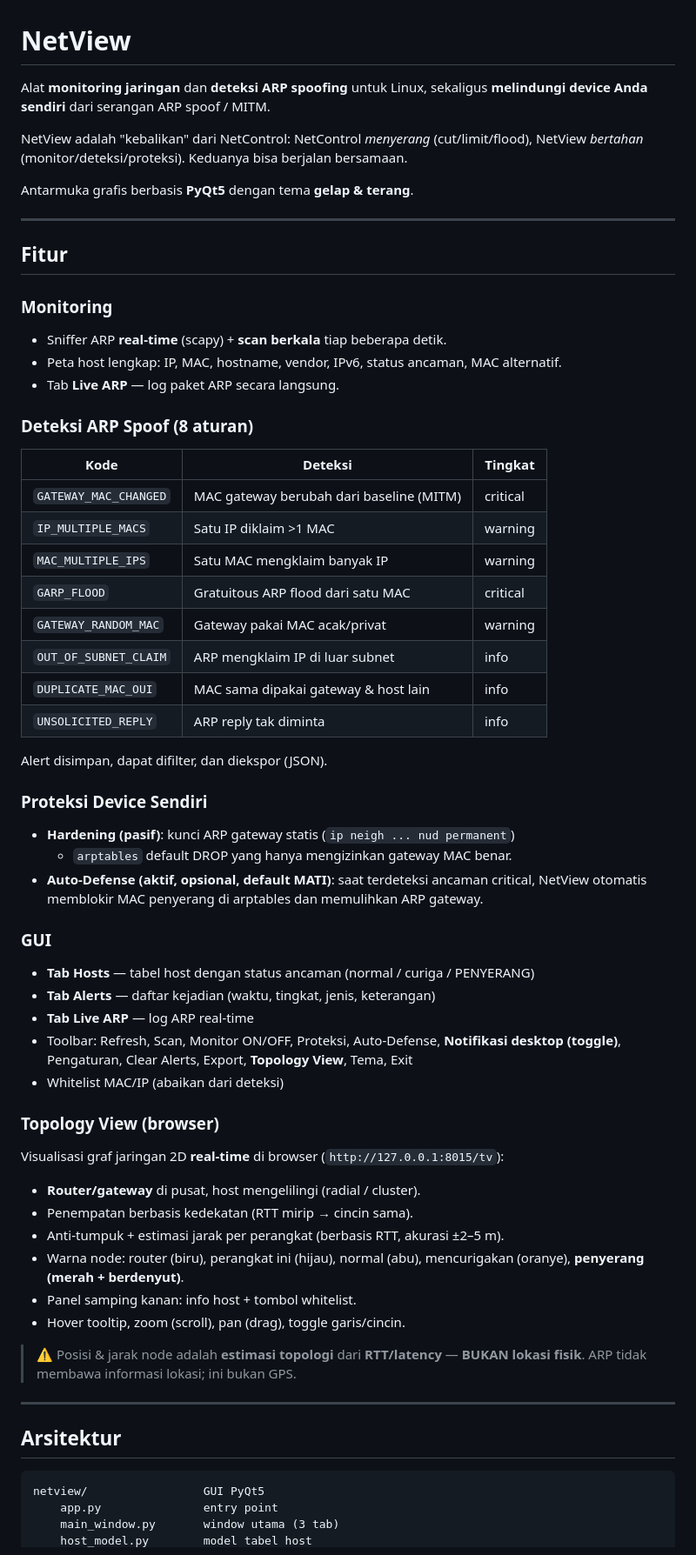
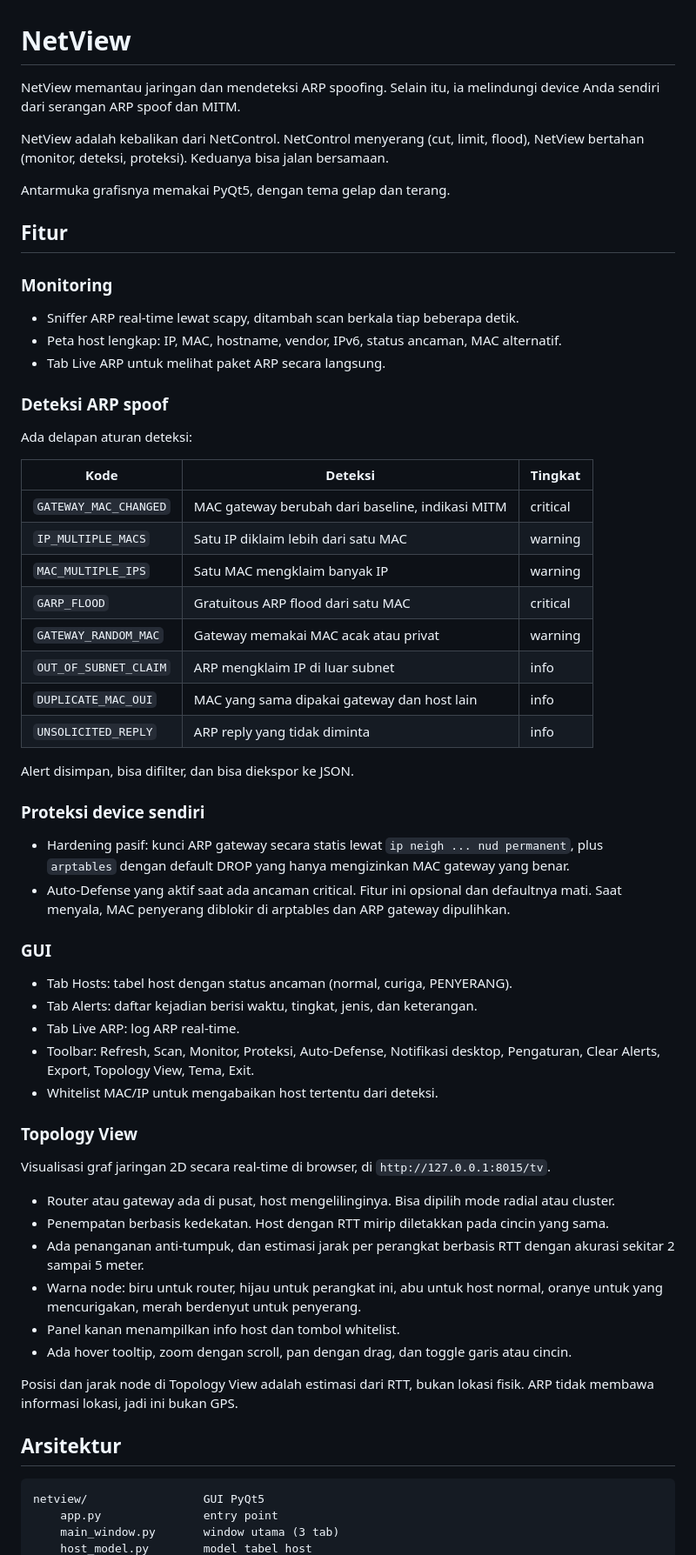
Before and after one commit to mpuss37/netview, a Markdown page: README.md, the part around one of its changes. Shown at 87% size. GitHub-like rendering.

````diff
--- a/README.md
+++ b/README.md
@@ -1,68 +1,75 @@
 # NetView
 
-Alat **monitoring jaringan** dan **deteksi ARP spoofing** untuk Linux, sekaligus
-**melindungi device Anda sendiri** dari serangan ARP spoof / MITM.
+NetView memantau jaringan dan mendeteksi ARP spoofing. Selain itu, ia melindungi
+device Anda sendiri dari serangan ARP spoof dan MITM.
 
-NetView adalah "kebalikan" dari NetControl: NetControl *menyerang* (cut/limit/flood),
-NetView *bertahan* (monitor/deteksi/proteksi). Keduanya bisa berjalan bersamaan.
+NetView adalah kebalikan dari NetControl. NetControl menyerang (cut, limit, flood),
+NetView bertahan (monitor, deteksi, proteksi). Keduanya bisa jalan bersamaan.
 
-Antarmuka grafis berbasis **PyQt5** dengan tema **gelap & terang**.
-
----
+Antarmuka grafisnya memakai PyQt5, dengan tema gelap dan terang.
 
 ## Fitur
 
 ### Monitoring
-- Sniffer ARP **real-time** (scapy) + **scan berkala** tiap beberapa detik.
+
+- Sniffer ARP real-time lewat scapy, ditambah scan berkala tiap beberapa detik.
 - Peta host lengkap: IP, MAC, hostname, vendor, IPv6, status ancaman, MAC alternatif.
-- Tab **Live ARP** — log paket ARP secara langsung.
+- Tab Live ARP untuk melihat paket ARP secara langsung.
 
-### Deteksi ARP Spoof (8 aturan)
+### Deteksi ARP spoof
+
+Ada delapan aturan deteksi:
+
 | Kode | Deteksi | Tingkat |
 |------|---------|---------|
-| `GATEWAY_MAC_CHANGED` | MAC gateway berubah dari baseline (MITM) | critical |
-| `IP_MULTIPLE_MACS` | Satu IP diklaim >1 MAC | warning |
+| `GATEWAY_MAC_CHANGED` | MAC gateway berubah dari baseline, indikasi MITM | critical |
+| `IP_MULTIPLE_MACS` | Satu IP diklaim lebih dari satu MAC | warning |
 | `MAC_MULTIPLE_IPS` | Satu MAC mengklaim banyak IP | warning |
 | `GARP_FLOOD` | Gratuitous ARP flood dari satu MAC | critical |
-| `GATEWAY_RANDOM_MAC` | Gateway pakai MAC acak/privat | warning |
+| `GATEWAY_RANDOM_MAC` | Gateway memakai MAC acak atau privat | warning |
 | `OUT_OF_SUBNET_CLAIM` | ARP mengklaim IP di luar subnet | info |
-| `DUPLICATE_MAC_OUI` | MAC sama dipakai gateway & host lain | info |
-| `UNSOLICITED_REPLY` | ARP reply tak diminta | info |
+| `DUPLICATE_MAC_OUI` | MAC yang sama dipakai gateway dan host lain | info |
+| `UNSOLICITED_REPLY` | ARP reply yang tidak diminta | info |
 
-Alert disimpan, dapat difilter, dan diekspor (JSON).
+Alert disimpan, bisa difilter, dan bisa diekspor ke JSON.
 
-### Proteksi Device Sendiri
-- **Hardening (pasif)**: kunci ARP gateway statis (`ip neigh ... nud permanent`)
-  + `arptables` default DROP yang hanya mengizinkan gateway MAC benar.
-- **Auto-Defense (aktif, opsional, default MATI)**: saat terdeteksi ancaman
-  critical, NetView otomatis memblokir MAC penyerang di arptables dan
-  memulihkan ARP gateway.
+### Proteksi device sendiri
+
+- Hardening pasif: kunci ARP gateway secara statis lewat `ip neigh ... nud permanent`,
+  plus `arptables` dengan default DROP yang hanya mengizinkan MAC gateway yang benar.
+- Auto-Defense yang aktif saat ada ancaman critical. Fitur ini opsional dan
+  defaultnya mati. Saat menyala, MAC penyerang diblokir di arptables dan ARP
+  gateway dipulihkan.
 
 ### GUI
-- **Tab Hosts** — tabel host dengan status ancaman (normal / curiga / PENYERANG)
-- **Tab Alerts** — daftar kejadian (waktu, tingkat, jenis, keterangan)
-- **Tab Live ARP** — log ARP real-time
-- Toolbar: Refresh, Scan, Monitor ON/OFF, Proteksi, Auto-Defense,
-  **Notifikasi desktop (toggle)**, Pengaturan, Clear Alerts, Export,
-  **Topology View**, Tema, Exit
-- Whitelist MAC/IP (abaikan dari deteksi)
 
-### Topology View (browser)
-Visualisasi graf jaringan 2D **real-time** di browser (`http://127.0.0.1:8015/tv`):
-- **Router/gateway** di pusat, host mengelilingi (radial / cluster).
-- Penempatan berbasis kedekatan (RTT mirip → cincin sama).
-- Anti-tumpuk + estimasi jarak per perangkat (berbasis RTT, akurasi ±2–5 m).
-- Warna node: router (biru), perangkat ini (hijau), normal (abu),
-  mencurigakan (oranye), **penyerang (merah + berdenyut)**.
-- Panel samping kanan: info host + tombol whitelist.
-- Hover tooltip, zoom (scroll), pan (drag), toggle garis/cincin.
+- Tab Hosts: tabel host dengan status ancaman (normal, curiga, PENYERANG).
+- Tab Alerts: daftar kejadian berisi waktu, tingkat, jenis, dan keterangan.
+- Tab Live ARP: log ARP real-time.
+- Toolbar: Refresh, Scan, Monitor, Proteksi, Auto-Defense, Notifikasi desktop,
+  Pengaturan, Clear Alerts, Export, Topology View, Tema, Exit.
+- Whitelist MAC/IP untuk mengabaikan host tertentu dari deteksi.
 
-> ⚠️ Posisi & jarak node adalah **estimasi topologi** dari **RTT/latency** —
-> **BUKAN lokasi fisik**. ARP tidak membawa informasi lokasi; ini bukan GPS.
+### Topology View
 
----
+Visualisasi graf jaringan 2D secara real-time di browser, di
+`http://127.0.0.1:8015/tv`.
+
+- Router atau gateway ada di pusat, host mengelilinginya. Bisa dipilih mode radial
+  atau cluster.
+- Penempatan berbasis kedekatan. Host dengan RTT mirip diletakkan pada cincin yang sama.
+- Ada penanganan anti-tumpuk, dan estimasi jarak per perangkat berbasis RTT dengan
+  akurasi sekitar 2 sampai 5 meter.
+- Warna node: biru untuk router, hijau untuk perangkat ini, abu untuk host normal,
+  oranye untuk yang mencurigakan, merah berdenyut untuk penyerang.
+- Panel kanan menampilkan info host dan tombol whitelist.
+- Ada hover tooltip, zoom dengan scroll, pan dengan drag, dan toggle garis atau cincin.
+
+Posisi dan jarak node di Topology View adalah estimasi dari RTT, bukan lokasi
+fisik. ARP tidak membawa informasi lokasi, jadi ini bukan GPS.
 
 ## Arsitektur
+
 ```
 netview/                 GUI PyQt5
     app.py               entry point
````
Also changed, not shown: other parts of README.md (+72 -88 lines).
